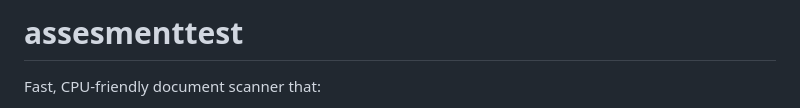
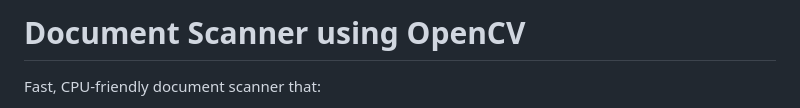
Before and after one commit to Shadhil24/Document-Scanner, a Markdown page: README.md, the part around the change. Rendered like a GitHub page.

```diff
--- a/README.md
+++ b/README.md
@@ -1,5 +1,4 @@
-# assesmenttest
-
+# Document Scanner using OpenCV
 Fast, CPU‑friendly document scanner that:
 - detects the page (passport/ID/doc) as a quadrilateral,
 - deskews to upright orientation,
```
